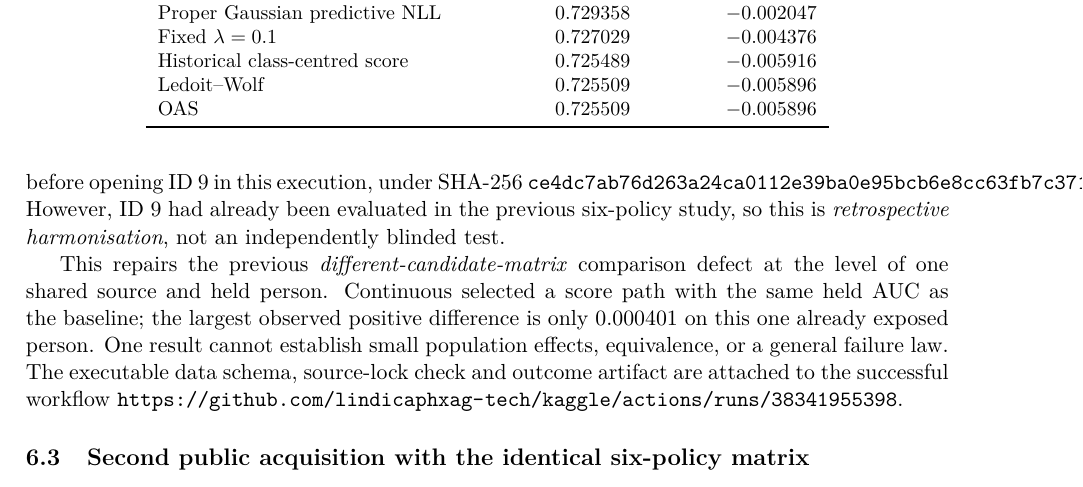
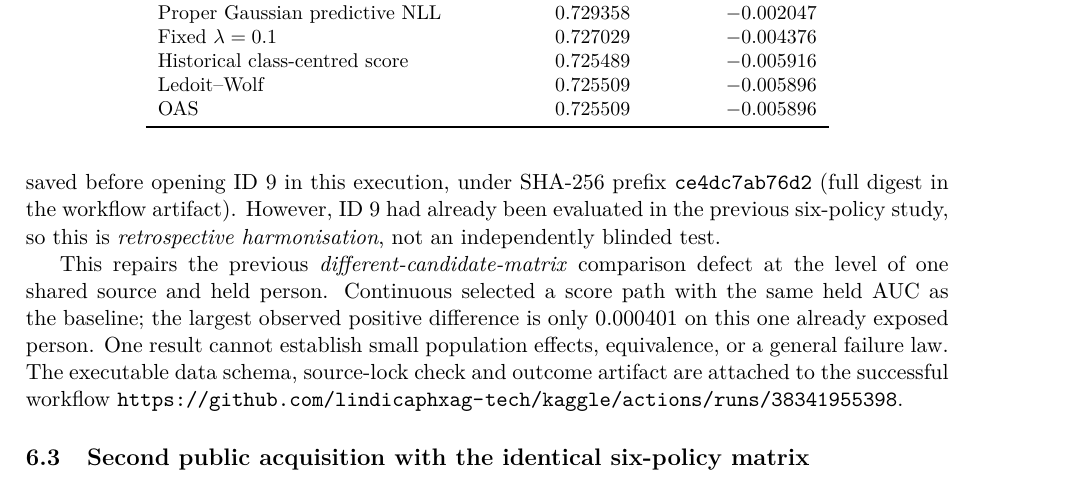
Before and after one commit to lindicaphxag-tech/kaggle, a LaTeX paper (research/defaultreg_bspc_v13/main_p3_source_only_optimisation_NEGATIVE_UNREADY.tex, which reads research/defaultreg_bspc_v13/P3_four_operator_same_source_BNCI004_20261013.tex): part of page 6 of 8, cut so that both start at the same text. Compiled offline with pdfLaTeX.

Commit message:
P3: keep source-lock digest legible in typeset manuscript

```diff
--- a/research/defaultreg_bspc_v13/P3_four_operator_same_source_BNCI004_20261013.tex
+++ b/research/defaultreg_bspc_v13/P3_four_operator_same_source_BNCI004_20261013.tex
@@ -11,8 +11,8 @@ within-group centred LDA. The same source macro-AUC
 All use the identical 8--30 Hz, 160 Hz, C3/Cz/C4
 preprocessing and source-fitted tangent coordinates.
 The source choices were saved before opening ID 9 in this
-execution, under SHA-256
-\texttt{ce4dc7ab76d263a24ca0112e39ba0e95bcb6e8cc63fb7c371d77fcdfc0a43ccd}.
+execution, under SHA-256 prefix
+\texttt{ce4dc7ab76d2} (full digest in the workflow artifact).
 However, ID 9 had already been evaluated in the previous
 six-policy study, so this is \emph{retrospective harmonisation},
 not an independently blinded test.
```
